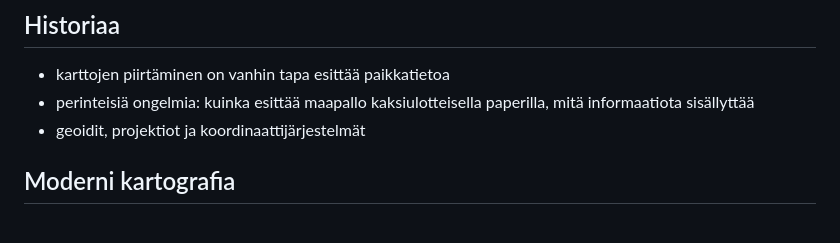
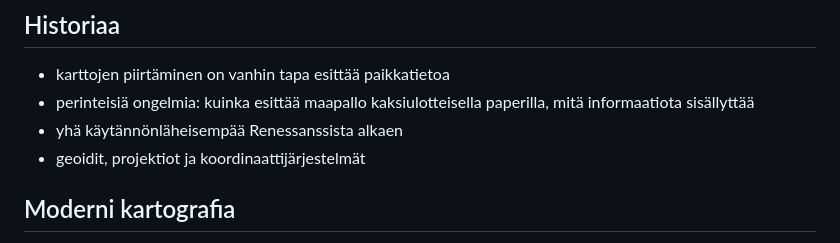
Before and after one commit to AnttiHaerkoenen/laadulliset, a Markdown page: 15-teemakartat/15-teemakartat.md, the part around the change. Rendered like a GitHub page.

```diff
--- a/15-teemakartat/15-teemakartat.md
+++ b/15-teemakartat/15-teemakartat.md
@@ -22,6 +22,7 @@
 
 - karttojen piirtäminen on vanhin tapa esittää paikkatietoa
 - perinteisiä ongelmia: kuinka esittää maapallo kaksiulotteisella paperilla, mitä informaatiota sisällyttää
+- yhä käytännönläheisempää Renessanssista alkaen
 - geoidit, projektiot ja koordinaattijärjestelmät
 
 ## Moderni kartografia
```
Also changed, not shown: 15-teemakartat/demot.md (+9 -12 lines), img/muunnoksen_asetukset.png (added), 2 other files.
